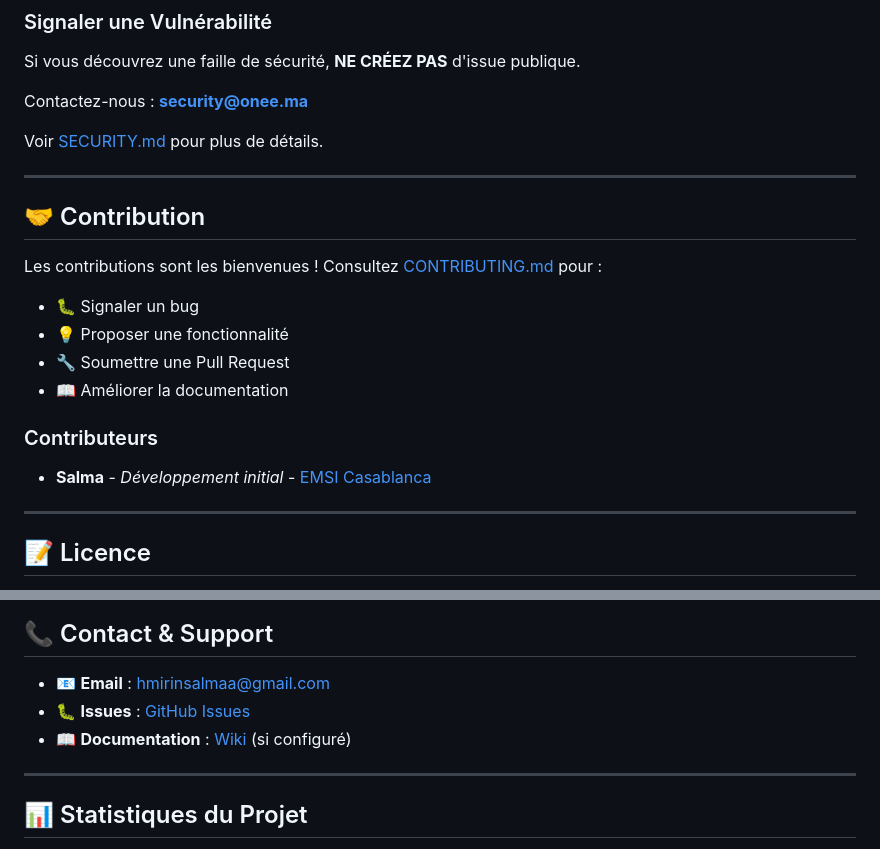
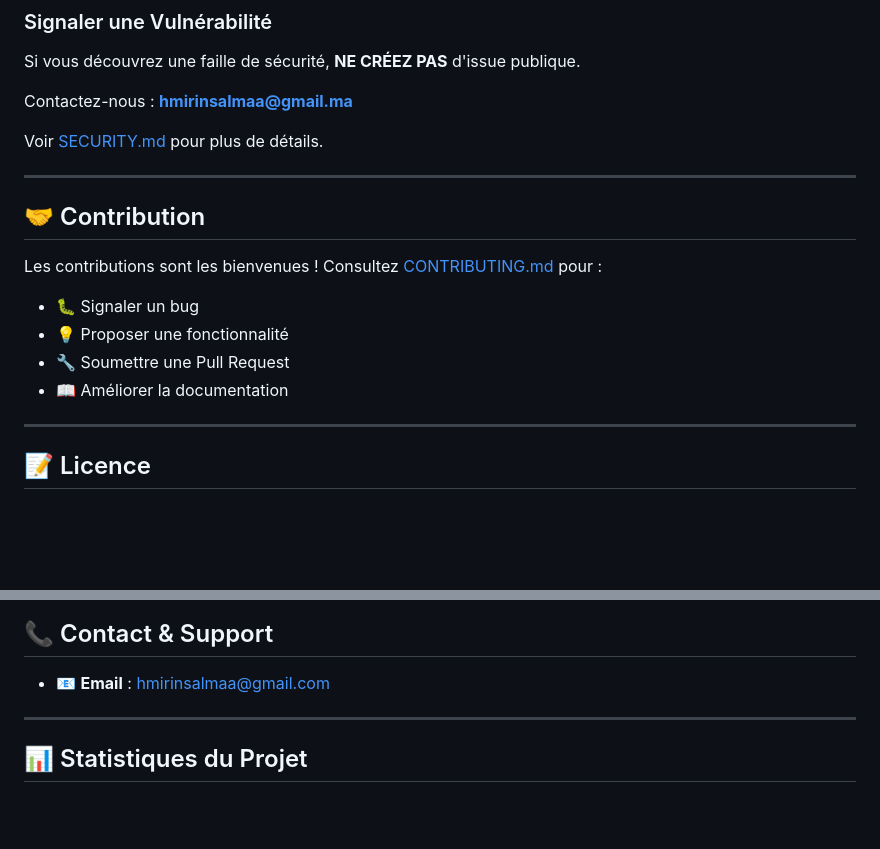
Before and after one commit to hmirinsalma/Microservice_SSO, a Markdown page: README.md, 2 parts joined by grey strips. GitHub-like rendering; blank space fills up the shorter version.

```diff
--- a/README.md
+++ b/README.md
@@ -589,7 +589,7 @@ Ce projet contient des **secrets de développement** à des fins de démonstrati
 
 Si vous découvrez une faille de sécurité, **NE CRÉEZ PAS** d'issue publique.
 
-Contactez-nous : **security@onee.ma**
+Contactez-nous : **hmirinsalmaa@gmail.ma**
 
 Voir [SECURITY.md](./SECURITY.md) pour plus de détails.
 
@@ -604,9 +604,7 @@ Les contributions sont les bienvenues ! Consultez [CONTRIBUTING.md](./CONTRIBUTI
 - 🔧 Soumettre une Pull Request
 - 📖 Améliorer la documentation
 
-### Contributeurs
 
-- **Salma** - *Développement initial* - [EMSI Casablanca](https://www.emsi.ma/)
 
 ---
 
@@ -634,8 +632,7 @@ in the Software without restriction...
 ## 📞 Contact & Support
 
 - 📧 **Email** : hmirinsalmaa@gmail.com
-- 🐛 **Issues** : [GitHub Issues](https://github.com/VOTRE_USERNAME/ONEE.SSO/issues)
-- 📖 **Documentation** : [Wiki](https://github.com/VOTRE_USERNAME/ONEE.SSO/wiki) (si configuré)
+
 
 ---
 
```
